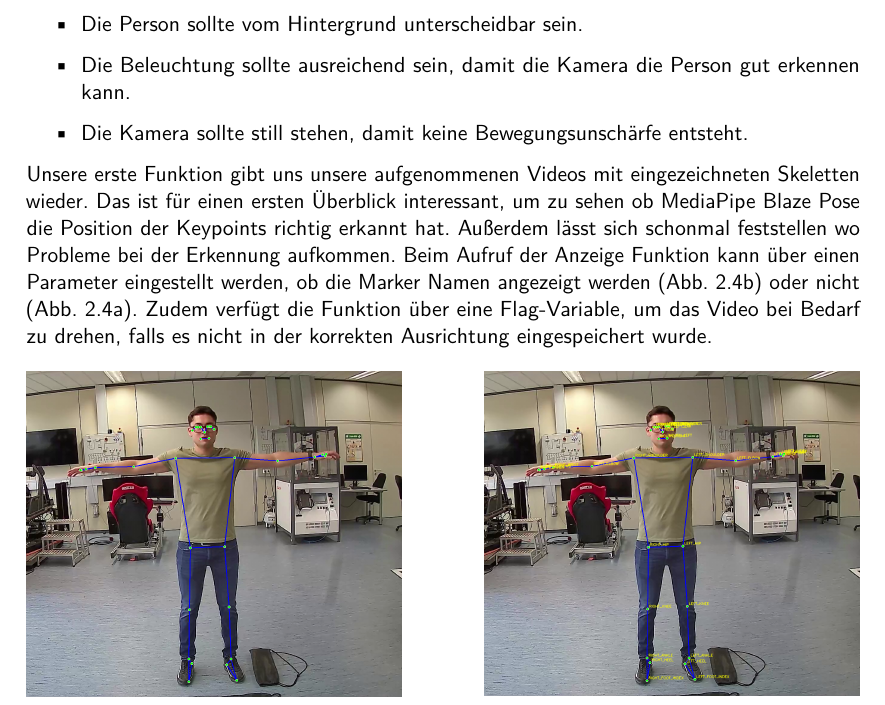
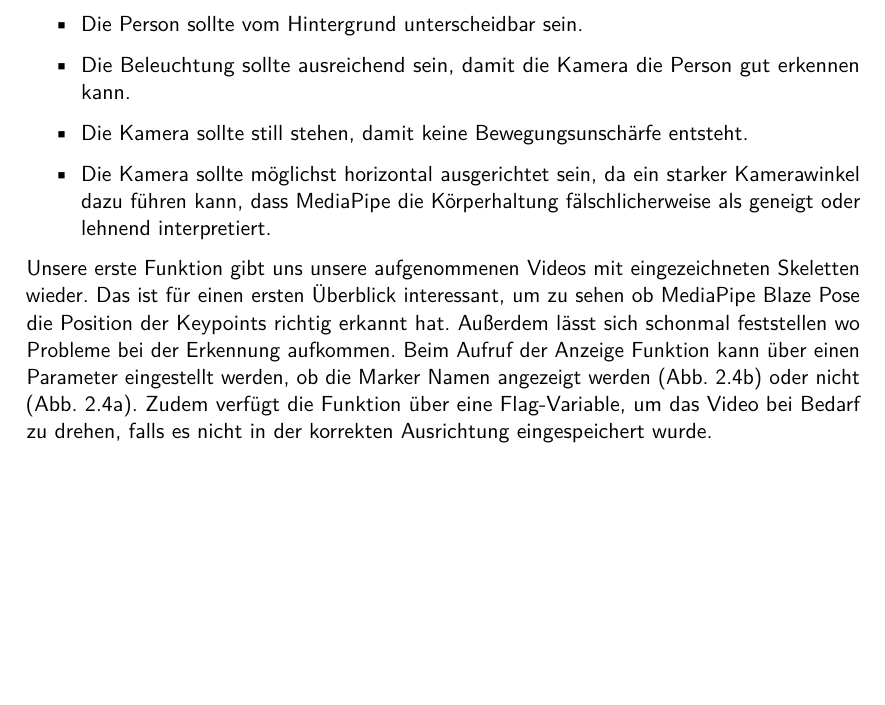
Before and after one commit to PhilippSG/Markerlose-Bewegungserfassung, a LaTeX document (Bericht/main.tex, which reads Bericht/hauptteil/h1b.tex): part of page 15 of 40, cut so that both start at the same text, the shorter picture padded with empty space. Compiled offline with pdfLaTeX.

Commit message:
Update Videoanforderungen MP

```diff
--- a/Bericht/hauptteil/h1b.tex
+++ b/Bericht/hauptteil/h1b.tex
@@ -110,6 +110,8 @@ ein Video von  \textbf{einer} Person. Für eine gute Aufnahme sollte folgendes b
     \item Die Person sollte vom Hintergrund unterscheidbar sein.
     \item Die Beleuchtung sollte ausreichend sein, damit die Kamera die Person gut erkennen kann.
     \item Die Kamera sollte still stehen, damit keine Bewegungsunschärfe entsteht.
+    \item Die Kamera sollte möglichst horizontal ausgerichtet sein, da ein starker Kamerawinkel dazu führen kann,
+          dass MediaPipe die Körperhaltung fälschlicherweise als geneigt oder lehnend interpretiert.
 \end{itemize}
 
 Unsere erste Funktion gibt uns unsere aufgenommenen Videos mit eingezeichneten Skeletten wieder.
```
